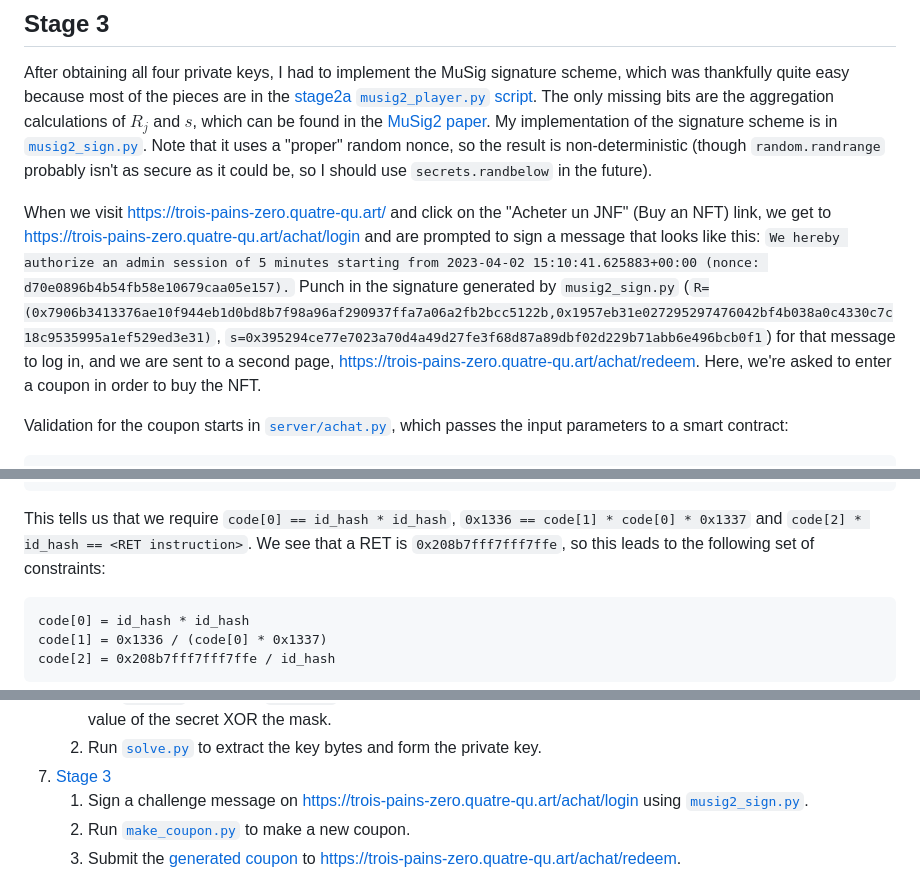
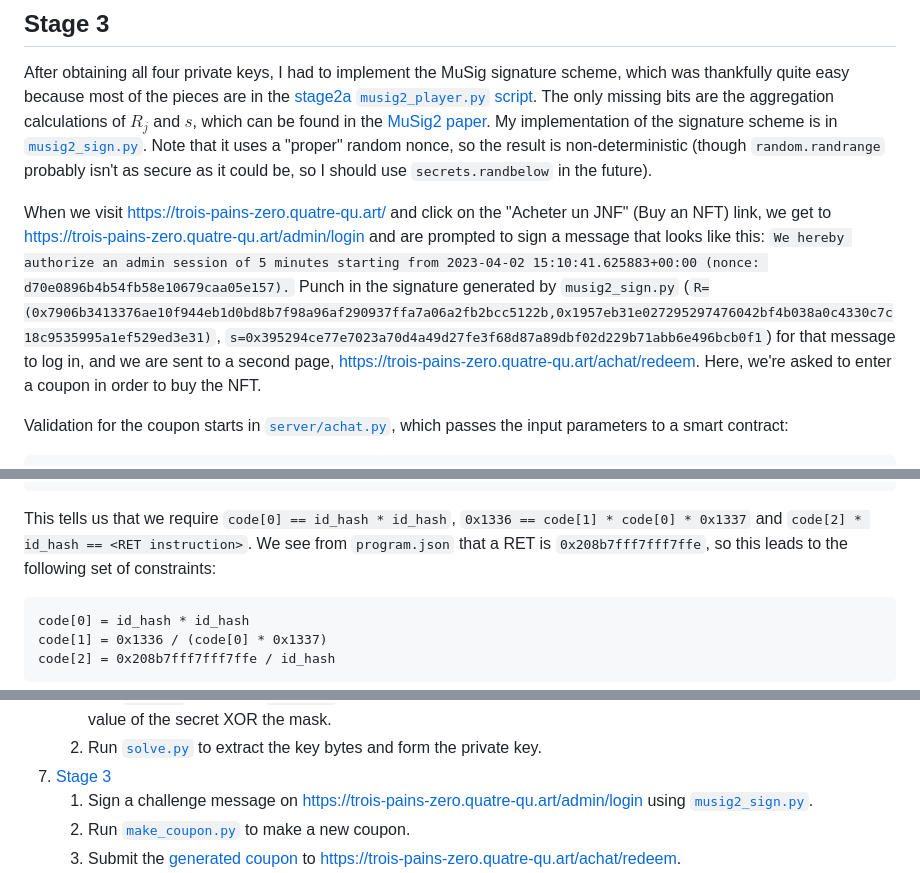
Before and after one commit to nneonneo/sstic-2023, a Markdown page: writeup.md, 3 parts joined by grey strips. GitHub-like rendering.

````diff
--- a/writeup.md
+++ b/writeup.md
@@ -1353,7 +1363,7 @@ This script simply identifies bytes where the power draw is minimal (equal to 0.
 
 After obtaining all four private keys, I had to implement the MuSig signature scheme, which was thankfully quite easy because most of the pieces are in the [stage2a `musig2_player.py` script](chall/devices/deviceA/musig2_player.py). The only missing bits are the aggregation calculations of $R_j$ and $s$, which can be found in the [MuSig2 paper](https://eprint.iacr.org/2020/1261). My implementation of the signature scheme is in [`musig2_sign.py`](files/stage3/musig2_sign.py). Note that it uses a "proper" random nonce, so the result is non-deterministic (though `random.randrange` probably isn't as secure as it could be, so I should use `secrets.randbelow` in the future).
 
-When we visit https://trois-pains-zero.quatre-qu.art/ and click on the "Acheter un JNF" (Buy an NFT) link, we get to https://trois-pains-zero.quatre-qu.art/achat/login and are prompted to sign a message that looks like this: `We hereby authorize an admin session of 5 minutes starting from 2023-04-02 15:10:41.625883+00:00 (nonce: d70e0896b4b54fb58e10679caa05e157).` Punch in the signature generated by `musig2_sign.py` (`R=(0x7906b3413376ae10f944eb1d0bd8b7f98a96af290937ffa7a06a2fb2bcc5122b,0x1957eb31e027295297476042bf4b038a0c4330c7c18c9535995a1ef529ed3e31)`, `s=0x395294ce77e7023a70d4a49d27fe3f68d87a89dbf02d229b71abb6e496bcb0f1`) for that message to log in, and we are sent to a second page, https://trois-pains-zero.quatre-qu.art/achat/redeem. Here, we're asked to enter a coupon in order to buy the NFT.
+When we visit https://trois-pains-zero.quatre-qu.art/ and click on the "Acheter un JNF" (Buy an NFT) link, we get to https://trois-pains-zero.quatre-qu.art/admin/login and are prompted to sign a message that looks like this: `We hereby authorize an admin session of 5 minutes starting from 2023-04-02 15:10:41.625883+00:00 (nonce: d70e0896b4b54fb58e10679caa05e157).` Punch in the signature generated by `musig2_sign.py` (`R=(0x7906b3413376ae10f944eb1d0bd8b7f98a96af290937ffa7a06a2fb2bcc5122b,0x1957eb31e027295297476042bf4b038a0c4330c7c18c9535995a1ef529ed3e31)`, `s=0x395294ce77e7023a70d4a49d27fe3f68d87a89dbf02d229b71abb6e496bcb0f1`) for that message to log in, and we are sent to a second page, https://trois-pains-zero.quatre-qu.art/achat/redeem. Here, we're asked to enter a coupon in order to buy the NFT.
 
 Validation for the coupon starts in [`server/achat.py`](chall/backup/server/achat.py), which passes the input parameters to a smart contract:
 
@@ -1692,7 +1702,7 @@ offset 227:        ADD                 AP, 1
 offset 229:        dw <id_hash * code[2]>
 ```
 
-This tells us that we require `code[0] == id_hash * id_hash`, `0x1336 == code[1] * code[0] * 0x1337` and `code[2] * id_hash == <RET instruction>`. We see that a RET is `0x208b7fff7fff7ffe`, so this leads to the following set of constraints:
+This tells us that we require `code[0] == id_hash * id_hash`, `0x1336 == code[1] * code[0] * 0x1337` and `code[2] * id_hash == <RET instruction>`. We see from `program.json` that a RET is `0x208b7fff7fff7ffe`, so this leads to the following set of constraints:
 
 ```
 code[0] = id_hash * id_hash
@@ -1787,7 +1797,7 @@ This is a quick summary of the solution; for details, consult the relevant secti
     1. Run [`plot.py`](files/stage2d/plot.py) to plot the `leakages` measurements and focus on a portion where the power usage depends on the value of the secret XOR the mask.
     2. Run [`solve.py`](files/stage2d/solve.py) to extract the key bytes and form the private key.
 7. [Stage 3](#stage-3)
-    1. Sign a challenge message on https://trois-pains-zero.quatre-qu.art/achat/login using [`musig2_sign.py`](files/stage3/musig2_sign.py).
+    1. Sign a challenge message on https://trois-pains-zero.quatre-qu.art/admin/login using [`musig2_sign.py`](files/stage3/musig2_sign.py).
     2. Run [`make_coupon.py`](files/stage3/make_coupon.py) to make a new coupon.
     3. Submit the [generated coupon](files/stage3/coupon.txt) to https://trois-pains-zero.quatre-qu.art/achat/redeem.
 8. [Final Stage](#final-stage)
````
Also changed, not shown: other parts of writeup.md (+30 -20 lines).
